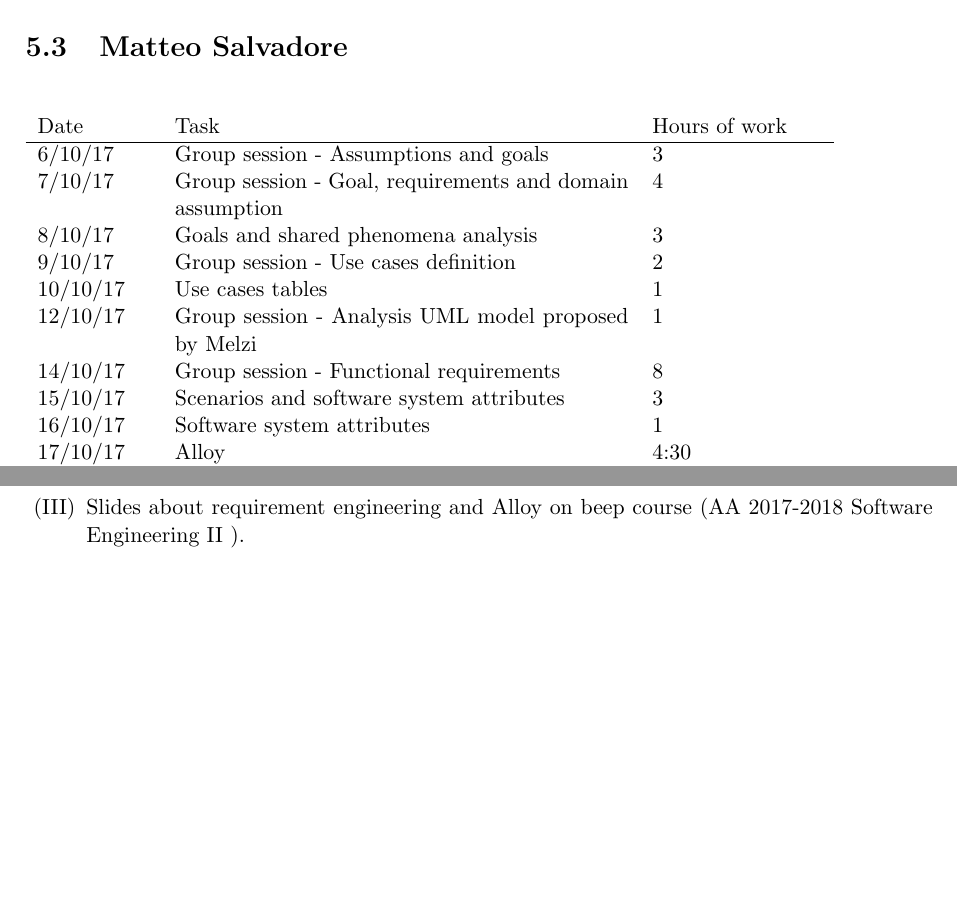
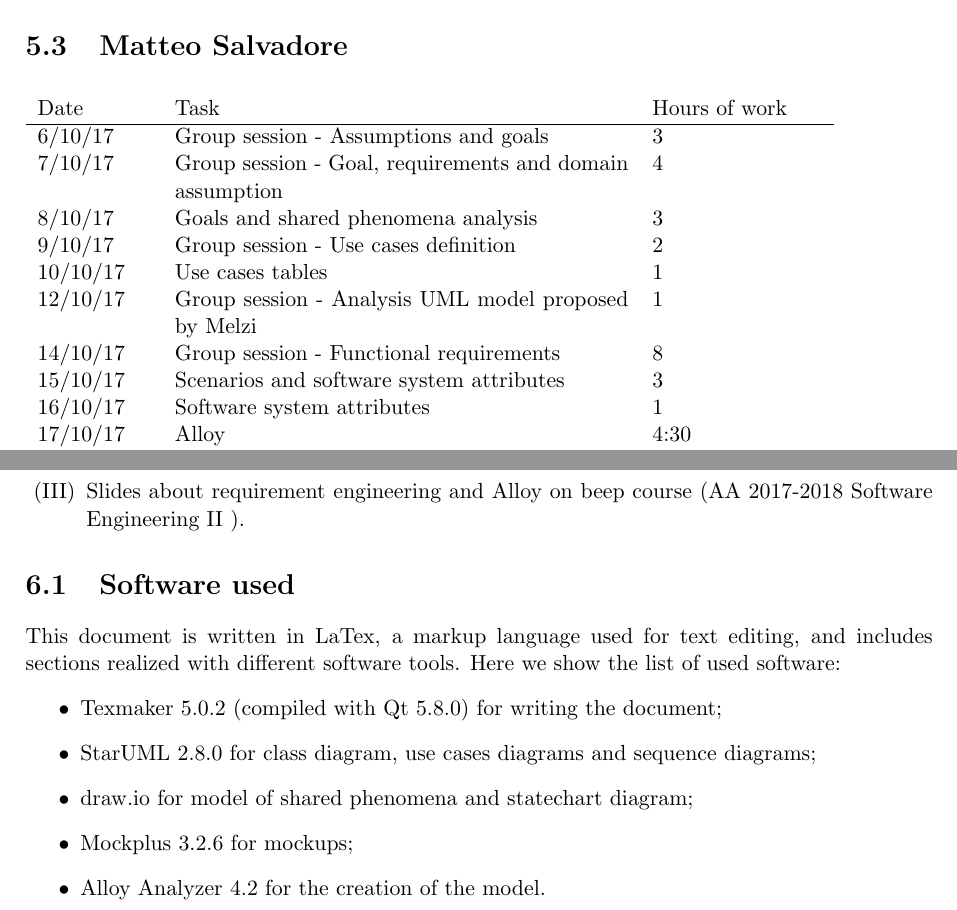
Before and after one commit to JustSalva/MelziPinaSalvadore, a LaTeX document (RASD/RASD.tex, which reads RASD/5-EffortSpent/Efforts.tex, RASD/6-References/Software_used.tex): two parts of pages 47 and 48 of 48 before the commit and two parts of pages 46 and 47 of 47 after it, joined at a grey line, cut so that both start at the same text, the shorter picture padded with empty space. Compiled offline with pdfLaTeX.

Commit message:
Software used

```diff
--- a/RASD/5-EffortSpent/Efforts.tex
+++ b/RASD/5-EffortSpent/Efforts.tex
@@ -54,6 +54,7 @@
 
 \section{Matteo Salvadore}
 \begin{table}[H]
+	\vspace*{-7pt}
 	\begin{tabular}{ p{2cm} p{8cm} p{3cm}}
 	Date & Task & Hours of work\\
 	\hline
--- /dev/null
+++ b/RASD/6-References/Software_used.tex
@@ -0,0 +1,8 @@
+This document is written in LaTex, a markup language used for text editing, and includes sections realized with different software tools. Here we show the list of used software:
+\begin{itemize}
+	\item Texmaker 5.0.2 (compiled with Qt 5.8.0) for writing the document;
+	\item StarUML 2.8.0 for class diagram, use cases diagrams and sequence diagrams;
+	\item draw.io for model of shared phenomena and statechart diagram;
+	\item Mockplus 3.2.6 for mockups;
+	\item Alloy Analyzer 4.2 for the creation of the model.
+\end{itemize}
--- a/RASD/RASD.tex
+++ b/RASD/RASD.tex
@@ -139,4 +139,8 @@
 	\label{ch:REFERENCES}
 		\input{./6-References/References.tex}
 
+		\section{Software used}
+		\label{sect: Software used}
+		\input{./6-References/Software_used.tex}
+
 \end{document}
```
Also changed, not shown: 1 other file.
